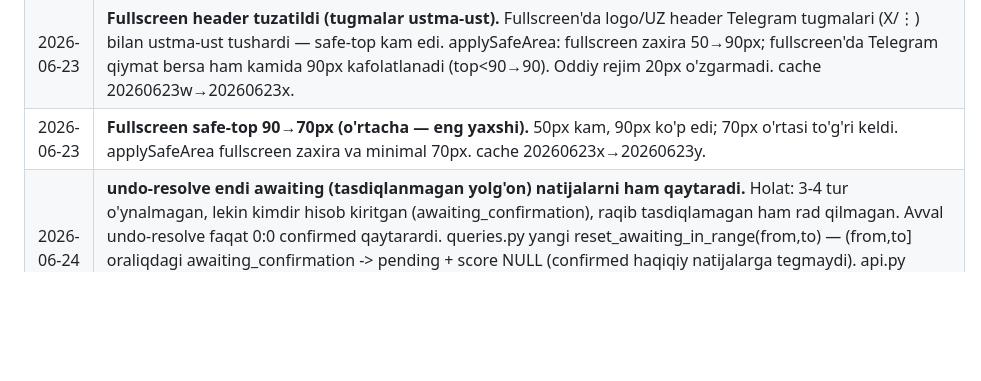
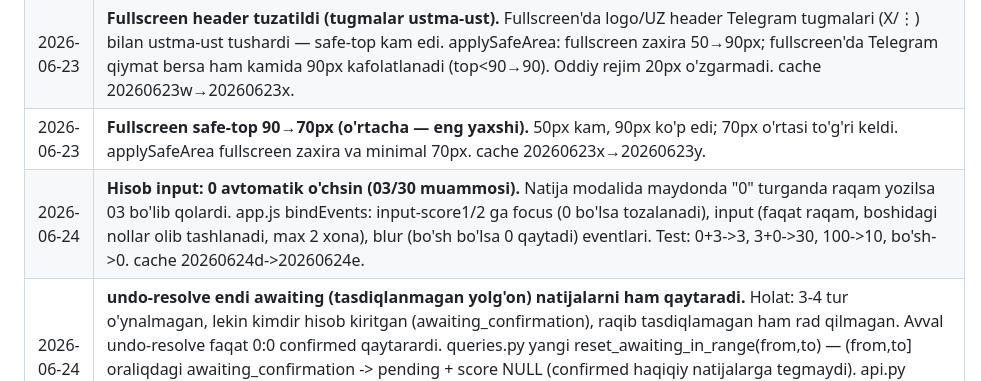
Before and after one commit to muxammadjontojiyev-star/Turnir, a Markdown page: README.md, the part around the change. Drawn GitHub-style; blank space fills up the shorter version.

```diff
--- a/README.md
+++ b/README.md
@@ -220,6 +220,7 @@ Foydalanuvchi tanlagan til DB'da saqlanadi (`users.language` maydoni) va WebApp
 | 2026-06-23 | **Fullscreen rejim + safe-area tuzatildi.** (1) Telegram yuqori paneli (X/Efootball Liga/⋮) yashirilsin: init da tg.requestFullscreen() (Bot API 8.0+, eski klientlarda xavfsiz o'tkazib yuboriladi) — ilova butun ekranni egallaydi. (2) applySafeArea: avval content+device QO'SHILARDI → ikki barobar bo'sh joy (rasm); endi Math.max(content,device); Telegram 0 bersa zaxira fullscreen=50px / oddiy=20px. fullscreenChanged eventi + 300/800ms kechikma bilan qayta qo'llanadi. APP._safeAreaDebug da content/device/isFullscreen/applied. Test: fullscreen 60→60, qiymatsiz fullscreen→50, oddiy→20, 88+48→88(ikki barobar emas). cache 20260623v→20260623w. |
 | 2026-06-23 | **Fullscreen header tuzatildi (tugmalar ustma-ust).** Fullscreen'da logo/UZ header Telegram tugmalari (X/⋮) bilan ustma-ust tushardi — safe-top kam edi. applySafeArea: fullscreen zaxira 50→90px; fullscreen'da Telegram qiymat bersa ham kamida 90px kafolatlanadi (top<90→90). Oddiy rejim 20px o'zgarmadi. cache 20260623w→20260623x. |
 | 2026-06-23 | **Fullscreen safe-top 90→70px (o'rtacha — eng yaxshi).** 50px kam, 90px ko'p edi; 70px o'rtasi to'g'ri keldi. applySafeArea fullscreen zaxira va minimal 70px. cache 20260623x→20260623y. |
+| 2026-06-24 | **Hisob input: 0 avtomatik o'chsin (03/30 muammosi).** Natija modalida maydonda "0" turganda raqam yozilsa 03 bo'lib qolardi. app.js bindEvents: input-score1/2 ga focus (0 bo'lsa tozalanadi), input (faqat raqam, boshidagi nollar olib tashlanadi, max 2 xona), blur (bo'sh bo'lsa 0 qaytadi) eventlari. Test: 0+3->3, 3+0->30, 100->10, bo'sh->0. cache 20260624d->20260624e. |
 | 2026-06-24 | **undo-resolve endi awaiting (tasdiqlanmagan yolg'on) natijalarni ham qaytaradi.** Holat: 3-4 tur o'ynalmagan, lekin kimdir hisob kiritgan (awaiting_confirmation), raqib tasdiqlamagan ham rad qilmagan. Avval undo-resolve faqat 0:0 confirmed qaytarardi. queries.py yangi reset_awaiting_in_range(from,to) — (from,to] oraliqdagi awaiting_confirmation -> pending + score NULL (confirmed haqiqiy natijalarga tegmaydi). api.py undo-resolve endi reopen_matchday_range + reset_awaiting_in_range ikkalasini chaqiradi. Test: 1-2 (0:0 conf) saqlandi, 3-4 (0:9, 0:3 awaiting) -> pending. Frontend o'zgarmadi (ayni tugma). cache 20260624c->20260624d. |
 | 2026-06-24 | **undo-resolve: bugungi ochiq turlarni qayta ochish (xato 0:0 tasdiqni bekor).** Holat: LaLiga teng (1-2 kecha tasdiq, 3-4 bugun ochiq) lekin 3-4 noto'g'ri 0:0 tasdiqlangan edi. queries.py reopen_matchday_range(from,to) — (from, to] oraliqdagi 0:0 confirmed -> pending (pastki chegara bilan, 1-2 ga tegmaydi). api.py /admin/league/{id}/undo-resolve — (deadline_passed, open_md] oralig'ini qaytaradi, draw_date'ga TEGMAYDI. api.js ko'k tugma + undoResolveMatches. Test: 1=3:0,2=1:2 saqlandi, 3-4 pending, 3 entry_locked=True. i18n 3 til, style .admin-undo-resolve-btn (ko'k). cache 20260624b->20260624c. |
 | 2026-06-24 | **FIX: resolve-open ortiqcha tur tasdiqlardi (3-4 ham).** Avval open_matchday (4) gacha tasdiqlardi — LaLiga'da 1-4 hammasi tasdiqlanib qoldi. Endi up_to = deadline_passed + MATCHDAYS_PER_UNLOCK (1 kunlik blok), open_md dan oshmaydi. LaLiga (draw bugun, deadline=0) -> faqat 1-2 (up_to=2). api.py MATCHDAYS_PER_UNLOCK import. Test: draw bugun->up_to=2, draw 1kun->up_to=4. cache 20260624a->20260624b. |
```
